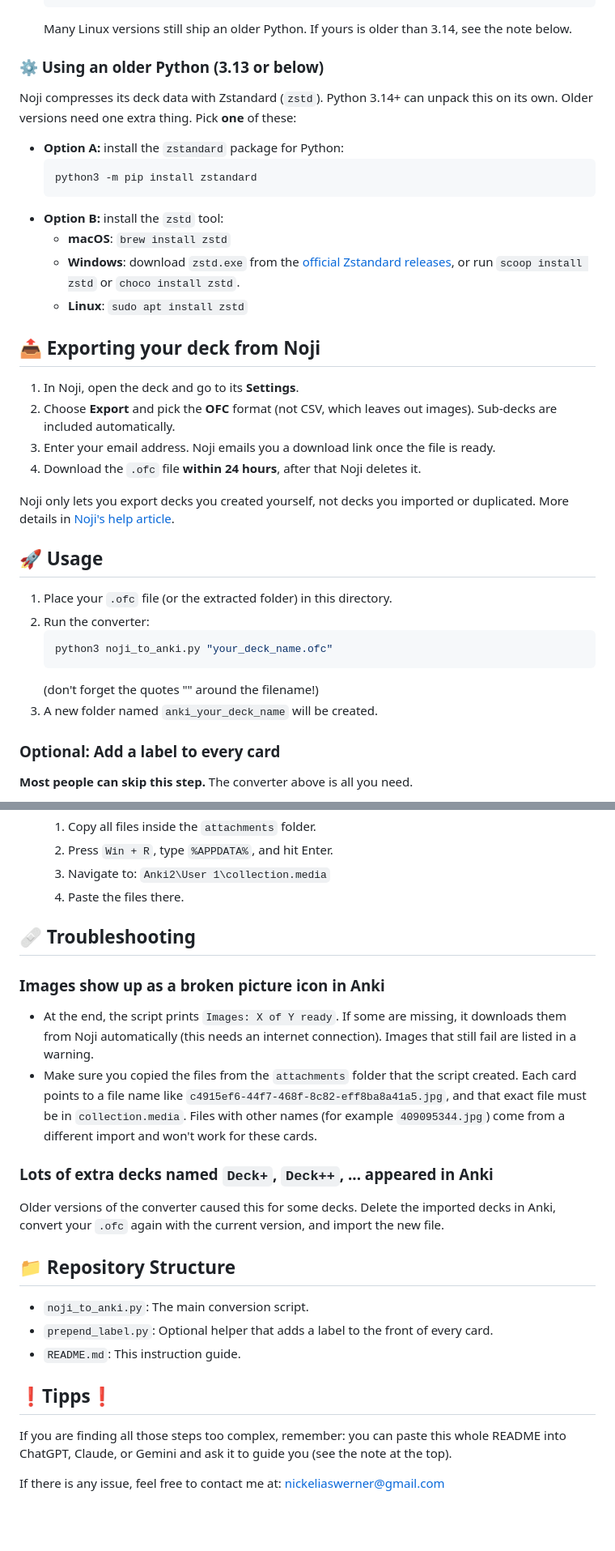
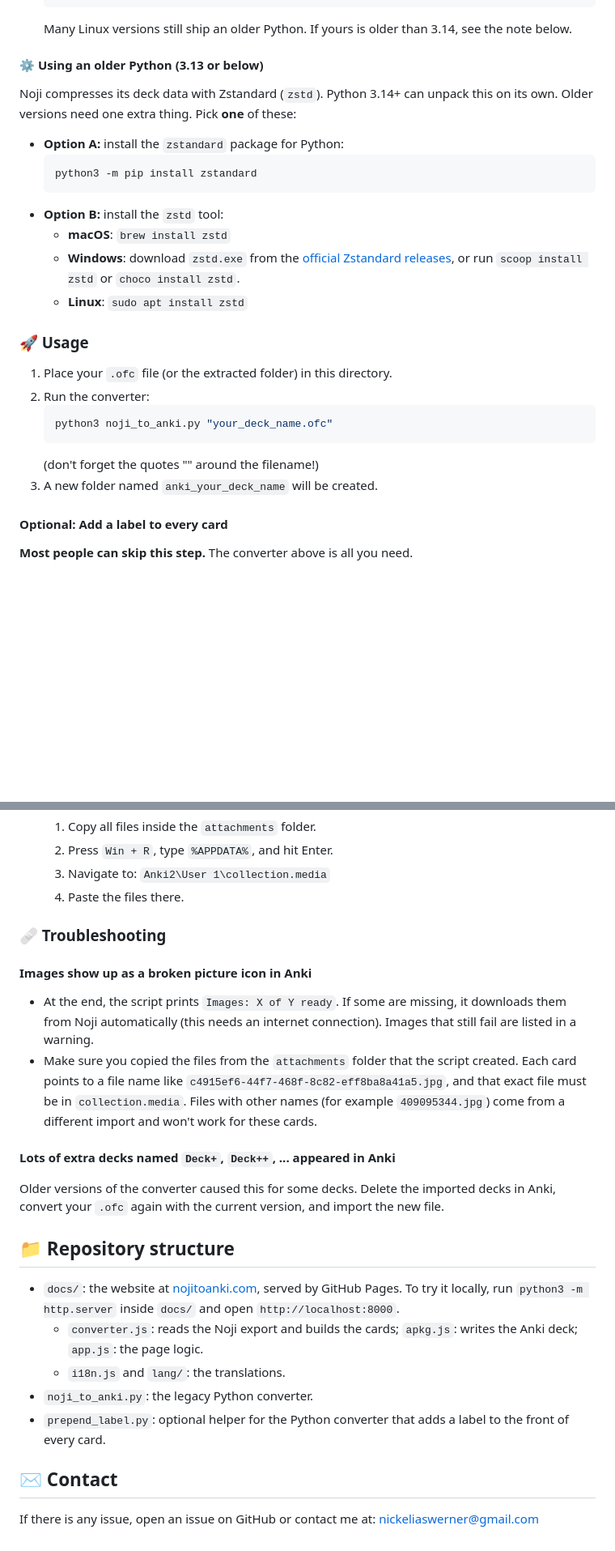
Before and after one commit to NickDerWerner/Noji-to-Anki, a Markdown page: README.md, 2 parts joined by grey strips. Shown at 81% size. Rendered like a GitHub page; blank space fills up the shorter version.

````diff
--- a/README.md
+++ b/README.md
@@ -44,7 +68,7 @@ If you see `Python 3.14` or higher (for example `Python 3.14.2`), you're all set
     ```
     Many Linux versions still ship an older Python. If yours is older than 3.14, see the note below.
 
-### ⚙️ Using an older Python (3.13 or below)
+#### ⚙️ Using an older Python (3.13 or below)
 Noji compresses its deck data with Zstandard (`zstd`). Python 3.14+ can unpack this on its own. Older versions need one extra thing. Pick **one** of these:
 
 *   **Option A:** install the `zstandard` package for Python:
@@ -56,16 +80,7 @@ Noji compresses its deck data with Zstandard (`zstd`). Python 3.14+ can unpack t
     - **Windows**: download `zstd.exe` from the [official Zstandard releases](https://github.com/facebook/zstd/releases), or run `scoop install zstd` or `choco install zstd`.
     - **Linux**: `sudo apt install zstd`
 
-## 📤 Exporting your deck from Noji
-
-1.  In Noji, open the deck and go to its **Settings**.
-2.  Choose **Export** and pick the **OFC** format (not CSV, which leaves out images). Sub-decks are included automatically.
-3.  Enter your email address. Noji emails you a download link once the file is ready.
-4.  Download the `.ofc` file **within 24 hours**, after that Noji deletes it.
-
-Noji only lets you export decks you created yourself, not decks you imported or duplicated. More details in [Noji's help article](https://help.noji.io/en/articles/11524889-export-your-decks).
-
-## 🚀 Usage
+### 🚀 Usage
 
 1.  Place your `.ofc` file (or the extracted folder) in this directory.
 2.  Run the converter:
@@ -75,7 +90,7 @@ Noji only lets you export decks you created yourself, not decks you imported or
     (don't forget the quotes "" around the filename!)
 3.  A new folder named `anki_your_deck_name` will be created.
 
-### Optional: Add a label to every card
+#### Optional: Add a label to every card
 **Most people can skip this step.** The converter above is all you need.
 
 `prepend_label.py` is a separate helper script that only runs if you start it yourself. It adds the same text to the start of the front side of every card. This is handy if you study cards from several subjects mixed together and want to see at a glance which subject a card belongs to:
@@ -116,22 +131,22 @@ For images to display, you must move the contents of the `attachments` folder in
     3.  Navigate to: `Anki2\User 1\collection.media`
     4.  Paste the files there.
 
-## 🩹 Troubleshooting
+### 🩹 Troubleshooting
 
-### Images show up as a broken picture icon in Anki
+#### Images show up as a broken picture icon in Anki
 
 *   At the end, the script prints `Images: X of Y ready`. If some are missing, it downloads them from Noji automatically (this needs an internet connection). Images that still fail are listed in a warning.
 *   Make sure you copied the files from the `attachments` folder that the script created. Each card points to a file name like `c4915ef6-44f7-468f-8c82-eff8ba8a41a5.jpg`, and that exact file must be in `collection.media`. Files with other names (for example `409095344.jpg`) come from a different import and won't work for these cards.
 
-### Lots of extra decks named `Deck+`, `Deck++`, ... appeared in Anki
+#### Lots of extra decks named `Deck+`, `Deck++`, ... appeared in Anki
 Older versions of the converter caused this for some decks. Delete the imported decks in Anki, convert your `.ofc` again with the current version, and import the new file.
 
-## 📁 Repository Structure
-*   `noji_to_anki.py`: The main conversion script.
-*   `prepend_label.py`: Optional helper that adds a label to the front of every card.
-*   `README.md`: This instruction guide.
+## 📁 Repository structure
+*   `docs/`: the website at [nojitoanki.com](https://nojitoanki.com), served by GitHub Pages. To try it locally, run `python3 -m http.server` inside `docs/` and open `http://localhost:8000`.
+    *   `converter.js`: reads the Noji export and builds the cards; `apkg.js`: writes the Anki deck; `app.js`: the page logic.
+    *   `i18n.js` and `lang/`: the translations.
+*   `noji_to_anki.py`: the legacy Python converter.
+*   `prepend_label.py`: optional helper for the Python converter that adds a label to the front of every card.
 
-## ❗️Tipps❗️
-If you are finding all those steps too complex, remember: you can paste this whole README into ChatGPT, Claude, or Gemini and ask it to guide you (see the note at the top).
-
-If there is any issue, feel free to contact me at: nickeliaswerner@gmail.com
+## ✉️ Contact
+If there is any issue, open an issue on GitHub or contact me at: nickeliaswerner@gmail.com
````
Also changed, not shown: other parts of README.md (+36 -12 lines).
